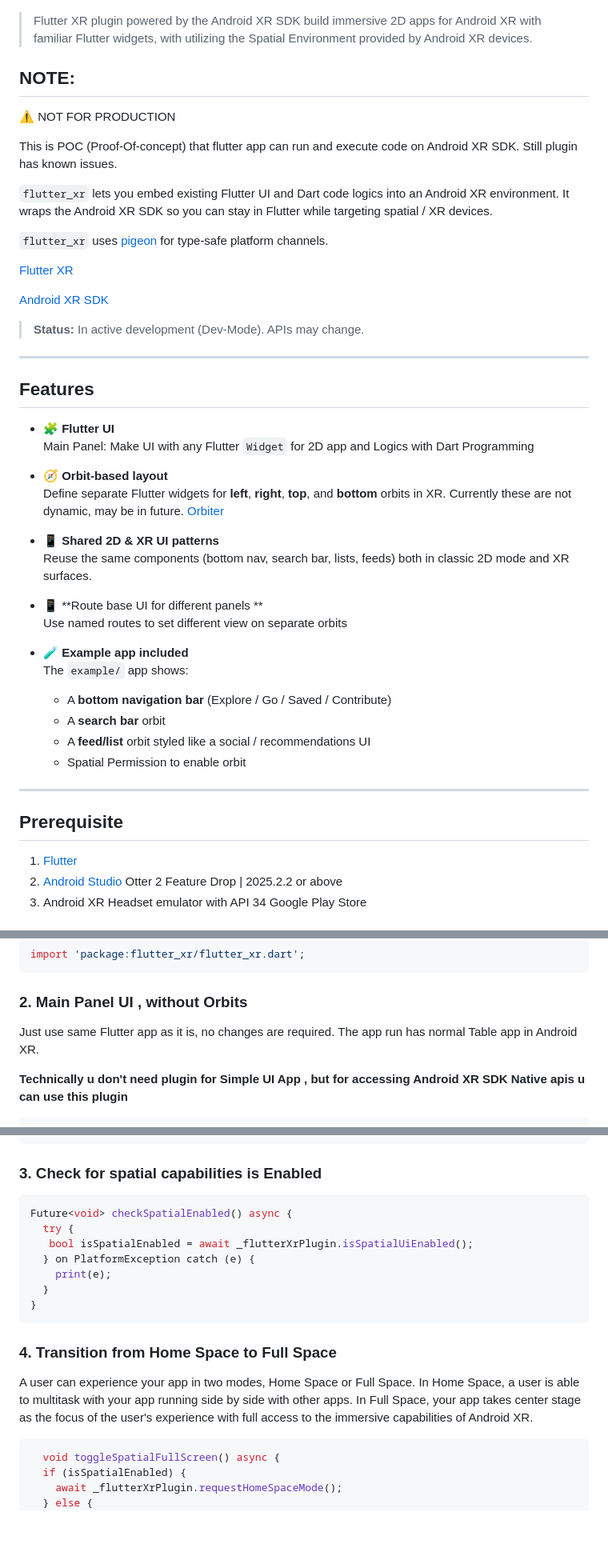
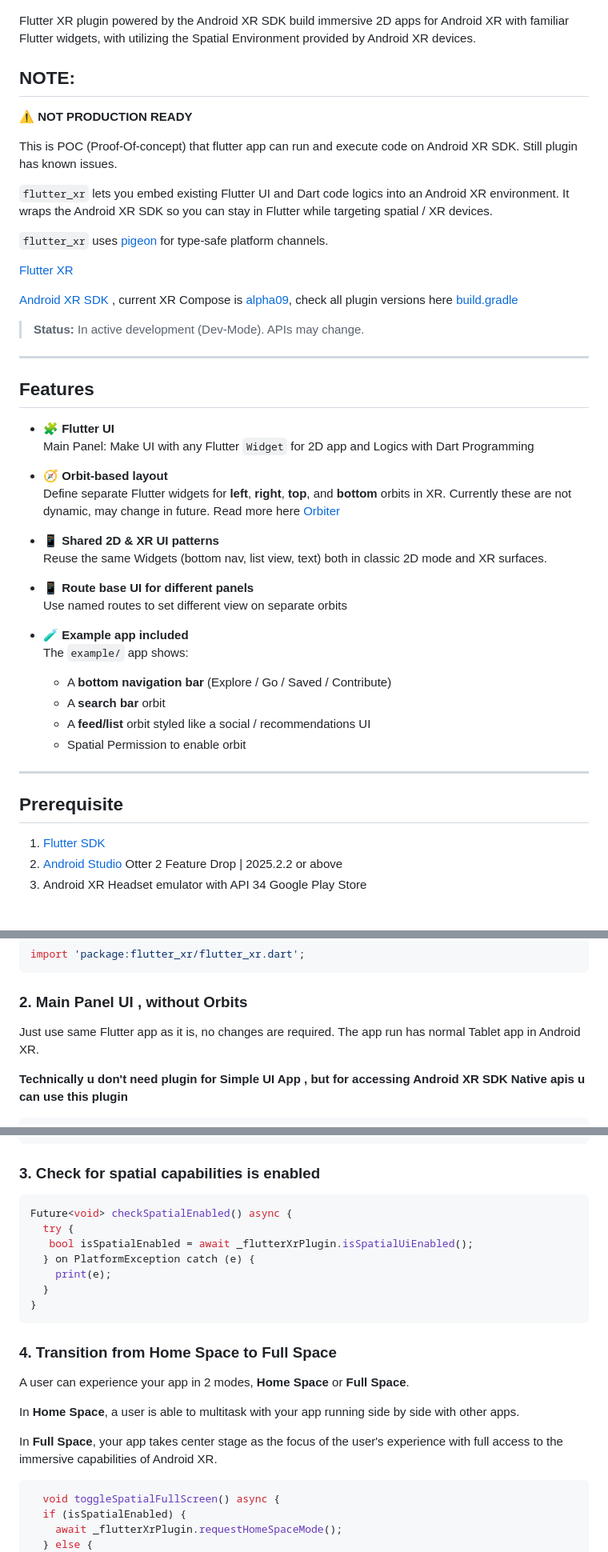
Before and after one commit to theshivamlko/flutter_xr, a Markdown page: README.md, 3 parts joined by grey strips. Shown at 80% size. GitHub-like rendering; blank space fills up the shorter version.

````diff
--- a/README.md
+++ b/README.md
@@ -5,10 +5,10 @@
 
 
 
-> Flutter XR plugin powered by the Android XR SDK build immersive 2D apps for Android XR with familiar Flutter widgets, with utilizing the Spatial Environment provided by Android XR devices.
+Flutter XR plugin powered by the Android XR SDK build immersive 2D apps for Android XR with familiar Flutter widgets, with utilizing the Spatial Environment provided by Android XR devices.
 
 ## NOTE:
-⚠️ NOT FOR PRODUCTION
+⚠️ **NOT PRODUCTION READY**
 
 This is POC (Proof-Of-concept) that flutter app can run and execute code on Android XR SDK. Still plugin has known issues.
 
@@ -18,7 +18,7 @@ This is POC (Proof-Of-concept) that flutter app can run and execute code on Andr
 
 [Flutter XR](https://github.com/theshivamlko/flutter_xr)
 
-[Android XR SDK](https://developer.android.com/develop/xr/get-started)
+[Android XR SDK](https://developer.android.com/develop/xr/get-started) , current XR Compose is [alpha09](https://developer.android.com/jetpack/androidx/releases/xr-compose), check all plugin versions here [build.gradle](./android/build.gradle)
 
 
 > **Status:** In active development (Dev‑Mode). APIs may change.
@@ -31,13 +31,13 @@ This is POC (Proof-Of-concept) that flutter app can run and execute code on Andr
   Main Panel: Make UI with any Flutter `Widget` for 2D app and Logics with Dart Programming
 
 - 🧭 **Orbit‑based layout**
-  Define separate Flutter widgets for **left**, **right**, **top**, and **bottom** orbits in XR. Currently these are not dynamic, may be in future.
+  Define separate Flutter widgets for **left**, **right**, **top**, and **bottom** orbits in XR. Currently these are not dynamic, may change in future. Read more here
    [Orbiter](https://developer.android.com/reference/kotlin/androidx/xr/compose/spatial/package-summary#Orbiter)
 
 - 📱 **Shared 2D & XR UI patterns**
-  Reuse the same components (bottom nav, search bar, lists, feeds) both in classic 2D mode and XR surfaces.
+  Reuse the same Widgets (bottom nav,  list view, text) both in classic 2D mode and XR surfaces.
 
-- 📱 **Route base UI for different panels **
+- 📱 **Route base UI for different panels**
   Use named routes to set different view on separate orbits
 
 - 🧪 **Example app included**
@@ -50,7 +50,7 @@ This is POC (Proof-Of-concept) that flutter app can run and execute code on Andr
 ---
 
 ## Prerequisite
-1. [Flutter](https://flutter.dev/)
+1. [Flutter SDK](https://flutter.dev/)
 2. [Android Studio](https://developer.android.com/studio) Otter 2 Feature Drop | 2025.2.2 or above
 3. Android XR Headset emulator with API 34 Google Play Store
 
@@ -94,7 +94,7 @@ import 'package:flutter_xr/flutter_xr.dart';
 ```
 
 ### 2. Main Panel UI , without Orbits
-Just use same Flutter app as it is, no changes are required. The app run has normal Table app in Android XR.
+Just use same Flutter app as it is, no changes are required. The app run has normal Tablet app in Android XR.
 
 **Technically u don't need plugin for Simple UI App , but for accessing Android XR SDK Native apis u can use this plugin**
 ```dart
@@ -190,7 +190,7 @@ void main() async {
 ```
 
 
-### 3. Check for spatial capabilities is Enabled
+### 3. Check for spatial capabilities is enabled
 
 ```dart
 Future<void> checkSpatialEnabled() async {
@@ -204,7 +204,11 @@ Future<void> checkSpatialEnabled() async {
 
 ### 4. Transition from Home Space to Full Space
 
-A user can experience your app in two modes, Home Space or Full Space. In Home Space, a user is able to multitask with your app running side by side with other apps. In Full Space, your app takes center stage as the focus of the user's experience with full access to the immersive capabilities of Android XR.
+A user can experience your app in 2 modes, **Home Space** or **Full Space**.
+
+In **Home Space**, a user is able to multitask with your app running side by side with other apps.
+
+In **Full Space**, your app takes center stage as the focus of the user's experience with full access to the immersive capabilities of Android XR.
 
 ```dart
   void toggleSpatialFullScreen() async {
````
Also changed, not shown: other parts of README.md (+3 -6 lines).
